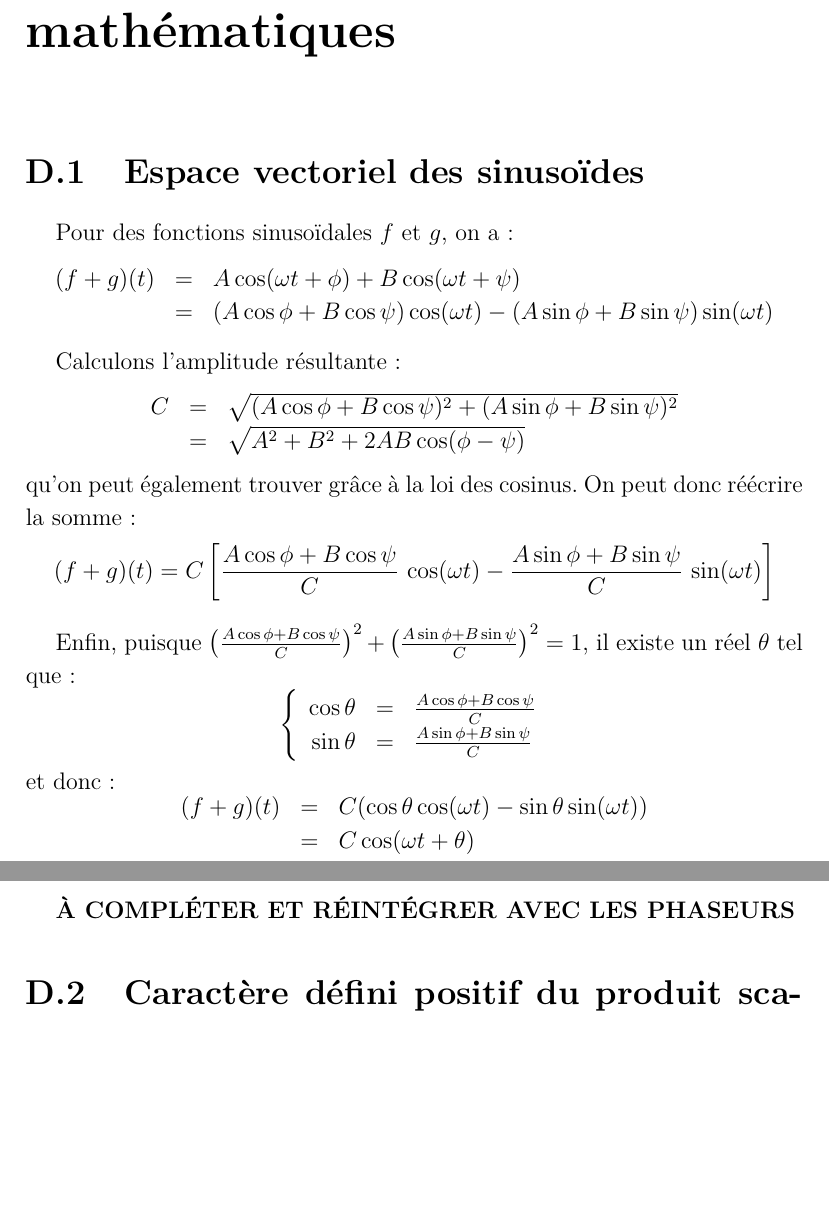
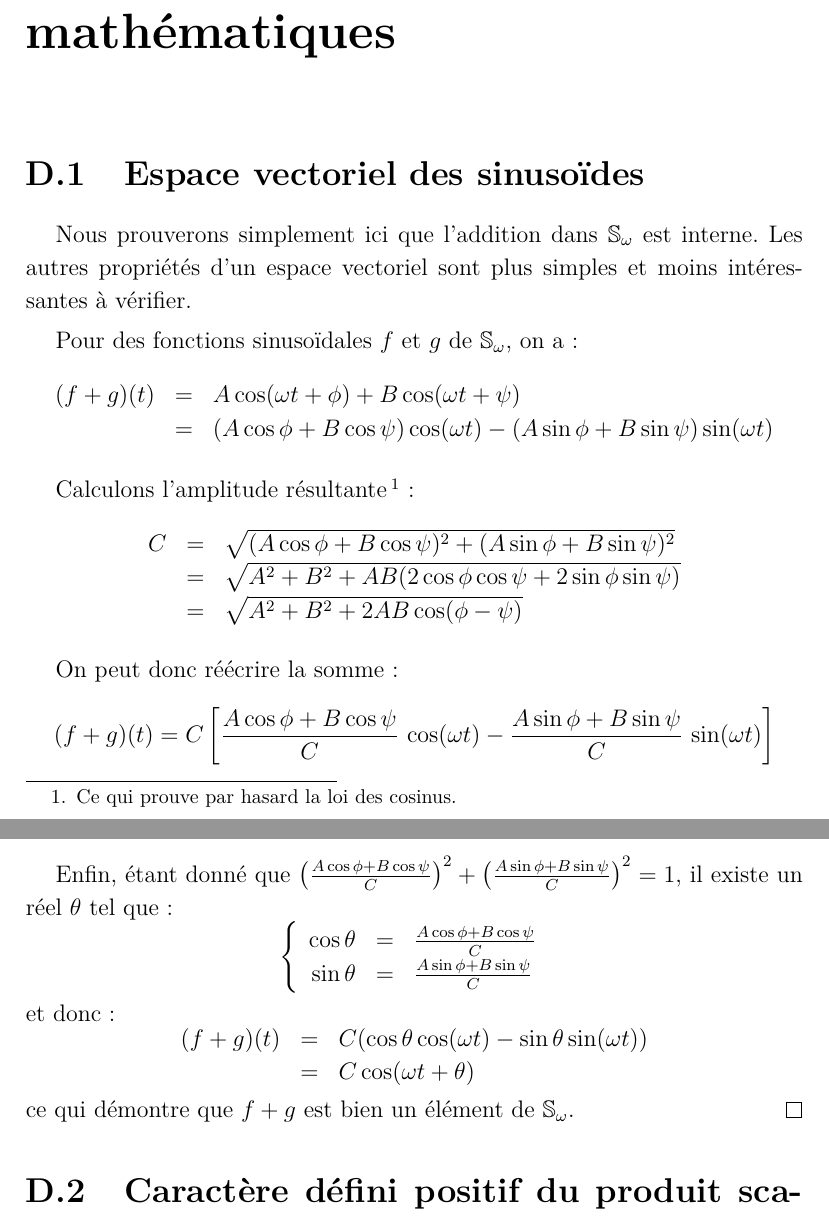
Before and after one commit to vlecomte/rapport-q2, a LaTeX document (root.tex, which reads app/math/espace-vect-sinus.tex): two parts of pages 53 and 54 of 75, joined at a grey line, cut so that both start at the same text, the shorter picture padded with empty space. Compiled offline with XeLaTeX.

Commit message:
Réécriture de la preuve que la somme est interne

```diff
--- a/app/math/espace-vect-sinus.tex
+++ b/app/math/espace-vect-sinus.tex
@@ -1,7 +1,12 @@
 \section{Espace vectoriel des sinusoïdes}
 \label{sec:math/espace-vect-sinus}
 
-Pour des fonctions sinusoïdales $f$ et $g$, on a:
+Nous prouverons simplement ici que l'addition dans $\mathbb{S}_\omega$
+est interne.
+Les autres propriétés d'un espace vectoriel sont plus simples
+et moins intéressantes à vérifier.
+
+Pour des fonctions sinusoïdales $f$ et $g$ de $\mathbb{S}_\omega$, on a:
 \[
     \begin{array}{rcl}
         (f+g)(t) &=& A\cos(\omega t + \phi) + B\cos(\omega t + \psi) \\
@@ -10,21 +15,25 @@ Pour des fonctions sinusoïdales $f$ et $g$, on a:
     \end{array}
 \]
 
-Calculons l'amplitude résultante:
+Calculons l'amplitude résultante%
+\footnote{
+    Ce qui prouve par hasard la loi des cosinus.
+}:
 \[
     \begin{array}{rcl}
         C &=& \sqrt{(A\cos\phi+B\cos\psi)^2+(A\sin\phi+B\sin\psi)^2} \\
+          &=& \sqrt{A^2+B^2+AB(2\cos\phi\cos\psi+2\sin\phi\sin\psi)} \\
           &=& \sqrt{A^2+B^2+2AB\cos(\phi-\psi)}
     \end{array}
 \]
-qu'on peut également trouver grâce à la loi des cosinus.
+
 On peut donc réécrire la somme:
 \[
     (f+g)(t) = C\left[ \frac{A\cos\phi+B\cos\psi}{C}\, \cos(\omega t)
                      - \frac{A\sin\phi+B\sin\psi}{C}\, \sin(\omega t) \right]
 \]
 
-Enfin, puisque $\left( \frac{A\cos\phi+B\cos\psi}{C} \right)^2
+Enfin, étant donné que $\left( \frac{A\cos\phi+B\cos\psi}{C} \right)^2
 + \left( \frac{A\sin\phi+B\sin\psi}{C} \right)^2 = 1$,
 il existe un réel $\theta$ tel que:
 \[
@@ -43,5 +52,4 @@ et donc:
                  &=& C\cos(\omega t + \theta)
     \end{array}
 \]
-
-\textbf{À COMPLÉTER ET RÉINTÉGRER AVEC LES PHASEURS}
+ce qui démontre que $f+g$ est bien un élément de $\mathbb{S}_\omega$.\qed
```
Also changed, not shown: app/phaseurs/def-isomorphisme.tex (+1 -1 lines).
